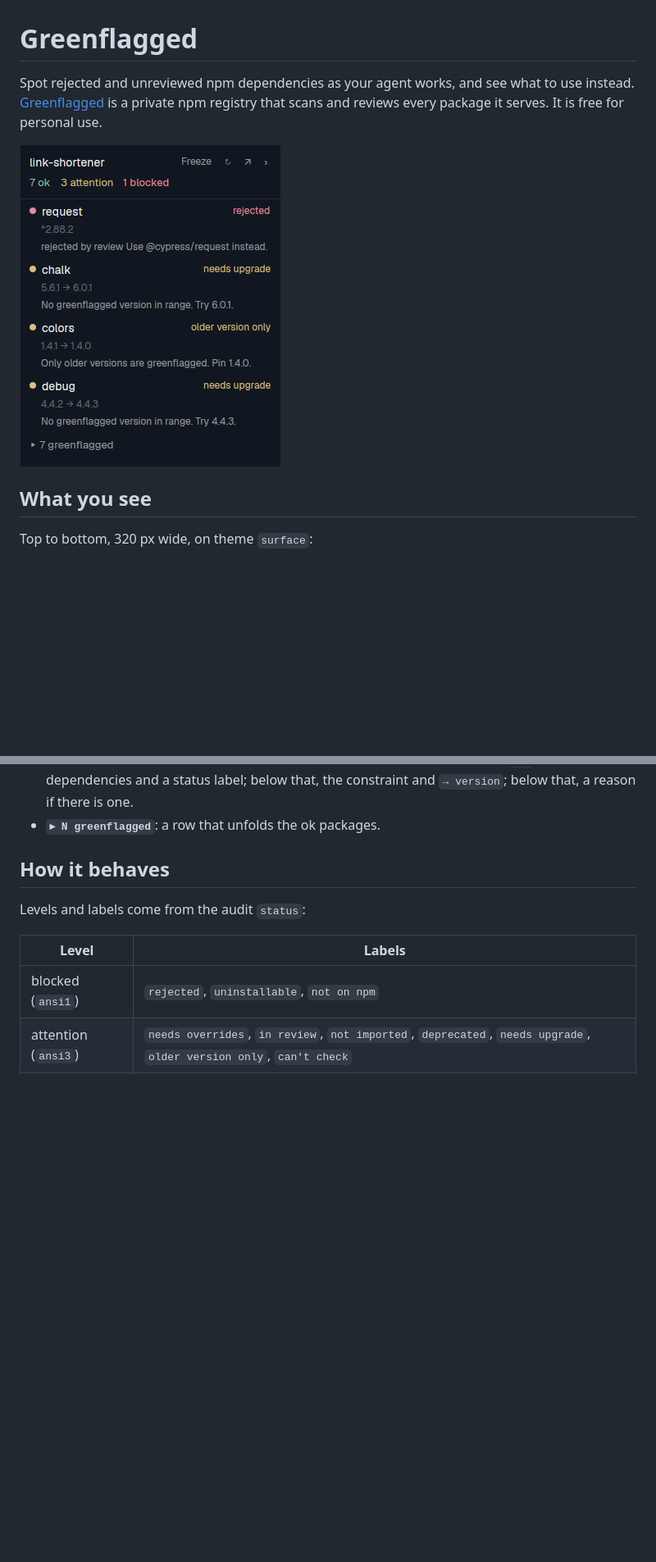
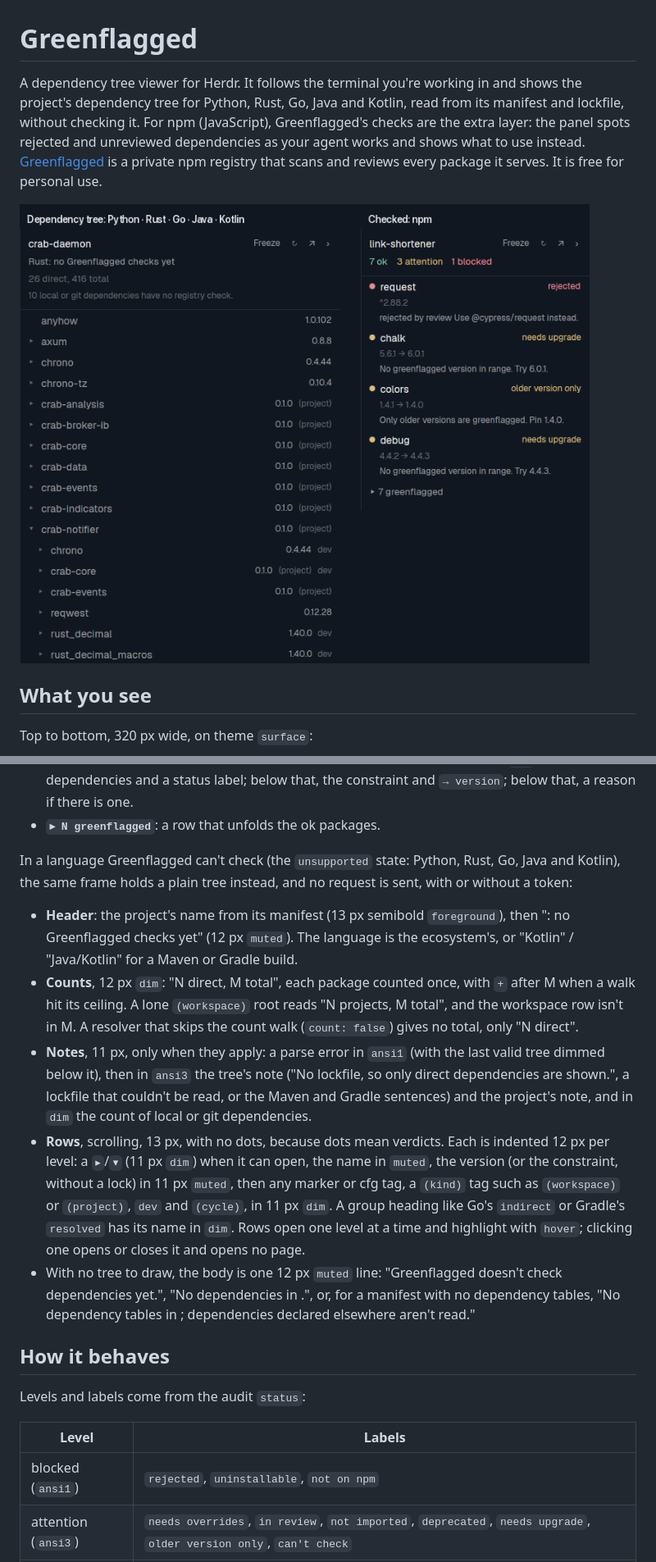
Before and after one commit to greenflagged/herdr-greenflagged, a Markdown page: RECIPE.md, 2 parts joined by grey strips. Shown at 82% size. GitHub-like rendering; pictures changed too: preview.png; blank space fills up the shorter version.

```diff
--- a/RECIPE.md
+++ b/RECIPE.md
@@ -1,8 +1,8 @@
 # Greenflagged
 
-Spot rejected and unreviewed npm dependencies as your agent works, and see what to use instead. [Greenflagged](https://greenflagged.dev) is a private npm registry that scans and reviews every package it serves. It is free for personal use.
+A dependency tree viewer for Herdr. It follows the terminal you're working in and shows the project's dependency tree for Python, Rust, Go, Java and Kotlin, read from its manifest and lockfile, without checking it. For npm (JavaScript), Greenflagged's checks are the extra layer: the panel spots rejected and unreviewed dependencies as your agent works and shows what to use instead. [Greenflagged](https://greenflagged.dev) is a private npm registry that scans and reviews every package it serves. It is free for personal use.
 
-![Greenflagged panel for link-shortener: 7 ok, 3 attention and 1 blocked; request is rejected, with @cypress/request suggested instead](preview.png)
+![Two Greenflagged panels side by side under titles. Left, "Dependency tree: Python · Rust · Go · Java · Kotlin": the Rust crate crab-daemon reading "Rust: no Greenflagged checks yet" and "26 direct, 416 total", with its dependencies as plain rows and the crab-notifier crate expanded. Right, "Checked: npm": link-shortener with 7 ok, 3 attention and 1 blocked; request is rejected, with @cypress/request suggested instead](preview.png)
 
 ## What you see
 
@@ -24,6 +24,29 @@ Top to bottom, 320 px wide, on theme `surface`:
   dependencies and a status label; below that, the constraint and `→ version`; below that, a reason if
   there is one.
 - **`▸ N greenflagged`**: a row that unfolds the ok packages.
+
+In a language Greenflagged can't check (the `unsupported` state: Python, Rust, Go, Java and Kotlin),
+the same frame holds a plain tree instead, and no request is sent, with or without a token:
+
+- **Header**: the project's name from its manifest (13 px semibold `foreground`), then
+  "<Language>: no Greenflagged checks yet" (12 px `muted`). The language is the ecosystem's, or
+  "Kotlin" / "Java/Kotlin" for a Maven or Gradle build.
+- **Counts**, 12 px `dim`: "N direct, M total", each package counted once, with `+` after M when a
+  walk hit its ceiling. A lone `(workspace)` root reads "N projects, M total", and the workspace row
+  isn't in M. A resolver that skips the count walk (`count: false`) gives no total, only "N direct".
+- **Notes**, 11 px, only when they apply: a parse error in `ansi1` (with the last valid tree dimmed
+  below it), then in `ansi3` the tree's note ("No lockfile, so only direct dependencies are shown.",
+  a lockfile that couldn't be read, or the Maven and Gradle sentences) and the project's note, and in
+  `dim` the count of local or git dependencies.
+- **Rows**, scrolling, 13 px, with no dots, because dots mean verdicts. Each is indented 12 px per
+  level: a `▸`/`▾` (11 px `dim`) when it can open, the name in `muted`, the version (or the
+  constraint, without a lock) in 11 px `muted`, then any marker or cfg tag, a `(kind)` tag such as
+  `(workspace)` or `(project)`, `dev` and `(cycle)`, in 11 px `dim`. A group heading like Go's
+  `indirect` or Gradle's `resolved` has its name in `dim`. Rows open one level at a time and
+  highlight with `hover`; clicking one opens or closes it and opens no page.
+- With no tree to draw, the body is one 12 px `muted` line: "Greenflagged doesn't check
+  <Language> dependencies yet.", "No dependencies in <file>.", or, for a manifest with no
+  dependency tables, "No dependency tables in <file>; dependencies declared elsewhere aren't read."
 
 ## How it behaves
 
```
Also changed, not shown: other parts of RECIPE.md (+3 -1 lines), README.md (+23 -9 lines), 1 other file.
